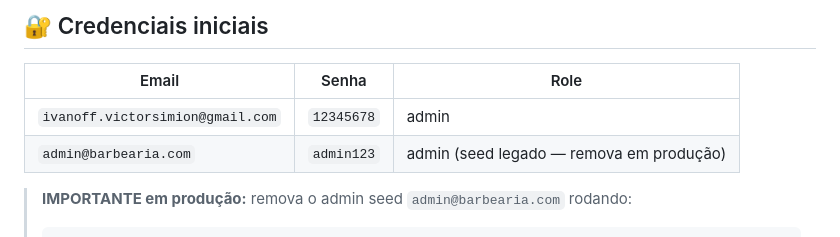
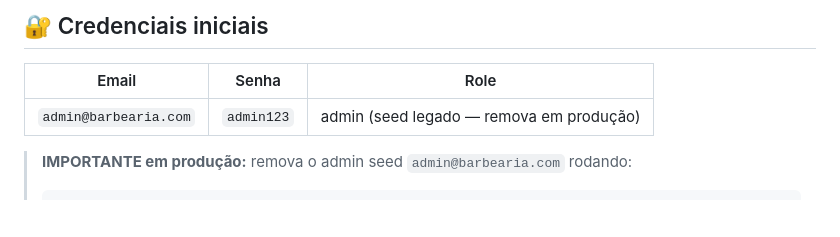
Before and after one commit to BarbeariaGO/Barbearia-Taste, a Markdown page: README.md, the part around the change. GitHub-like rendering; blank space fills up the shorter version.

```diff
--- a/README.md
+++ b/README.md
@@ -57,7 +57,6 @@ Acesse: http://localhost:3000
 
 | Email | Senha | Role |
 |---|---|---|
-| `ivanoff.victorsimion@gmail.com` | `12345678` | admin |
 | `admin@barbearia.com` | `admin123` | admin (seed legado — remova em produção) |
 
 > **IMPORTANTE em produção:** remova o admin seed `admin@barbearia.com` rodando:
```
